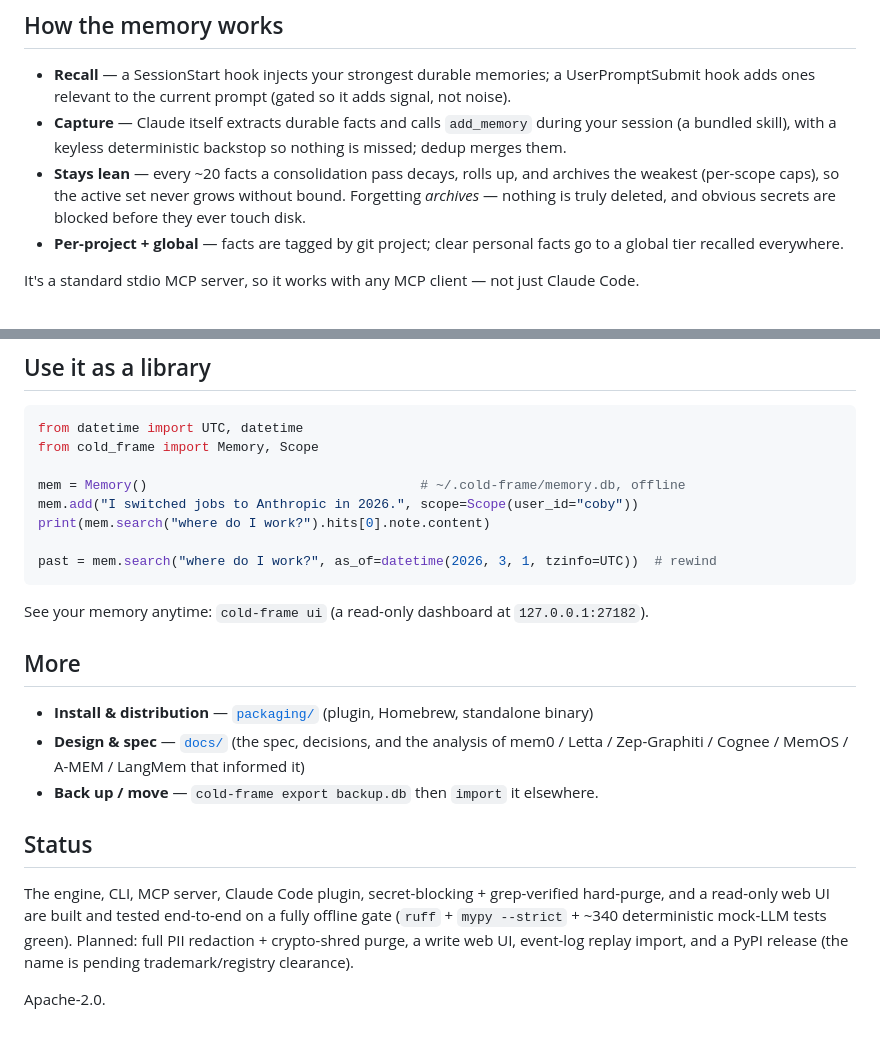
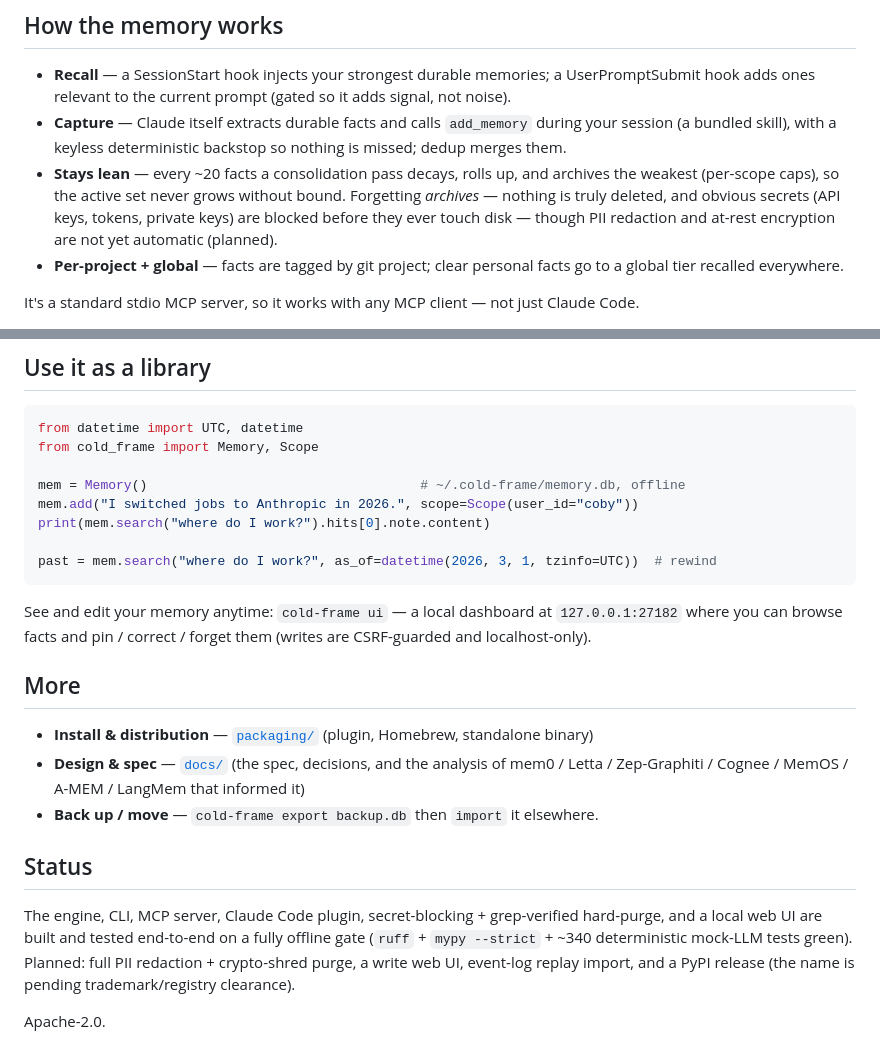
Before and after one commit to coldzero94/cold-frame, a Markdown page: README.md, 2 parts joined by grey strips. Rendered like a GitHub page.

Commit message:
docs: fix README falsehoods the readiness audit caught
A product-readiness audit flagged claims the public README got wrong:
- "read-only" web UI — false: the UI has CSRF-guarded write routes (pin/correct/forget/revive/
  create/triage). Now describes view + edit accurately.
- "obvious secrets are blocked" with no caveat — added that PII redaction + at-rest encryption are
  NOT yet automatic (a privacy tool must not overstate its protections; D25).

Trust fixes only, no code. The audit's structural gaps (nothing released, live loop unverified,
worker daemonization, app-level SQLITE_BUSY retry for RETRY_MAX_TRIES) are the roadmap.

Claude-Session: https://claude.ai/code/session_01Krz3qsFufpDkznRFpxwdNY

````diff
--- a/README.md
+++ b/README.md
@@ -63,7 +63,8 @@ cold-frame doctor          # health: counts, integrity, embedder
   bundled skill), with a keyless deterministic backstop so nothing is missed; dedup merges them.
 - **Stays lean** — every ~20 facts a consolidation pass decays, rolls up, and archives the weakest
   (per-scope caps), so the active set never grows without bound. Forgetting *archives* — nothing is
-  truly deleted, and obvious secrets are blocked before they ever touch disk.
+  truly deleted, and obvious secrets (API keys, tokens, private keys) are blocked before they ever
+  touch disk — though PII redaction and at-rest encryption are not yet automatic (planned).
 - **Per-project + global** — facts are tagged by git project; clear personal facts go to a global
   tier recalled everywhere.
 
@@ -82,7 +83,8 @@ print(mem.search("where do I work?").hits[0].note.content)
 past = mem.search("where do I work?", as_of=datetime(2026, 3, 1, tzinfo=UTC))  # rewind
 ```
 
-See your memory anytime: `cold-frame ui` (a read-only dashboard at `127.0.0.1:27182`).
+See and edit your memory anytime: `cold-frame ui` — a local dashboard at `127.0.0.1:27182` where
+you can browse facts and pin / correct / forget them (writes are CSRF-guarded and localhost-only).
 
 ## More
 
@@ -94,7 +96,7 @@ See your memory anytime: `cold-frame ui` (a read-only dashboard at `127.0.0.1:27
 ## Status
 
 The engine, CLI, MCP server, Claude Code plugin, secret-blocking + grep-verified hard-purge, and a
-read-only web UI are built and tested end-to-end on a fully offline gate (`ruff` + `mypy --strict` +
+local web UI are built and tested end-to-end on a fully offline gate (`ruff` + `mypy --strict` +
 ~340 deterministic mock-LLM tests green). Planned: full PII redaction + crypto-shred purge, a write
 web UI, event-log replay import, and a PyPI release (the name is pending trademark/registry clearance).
 
````
